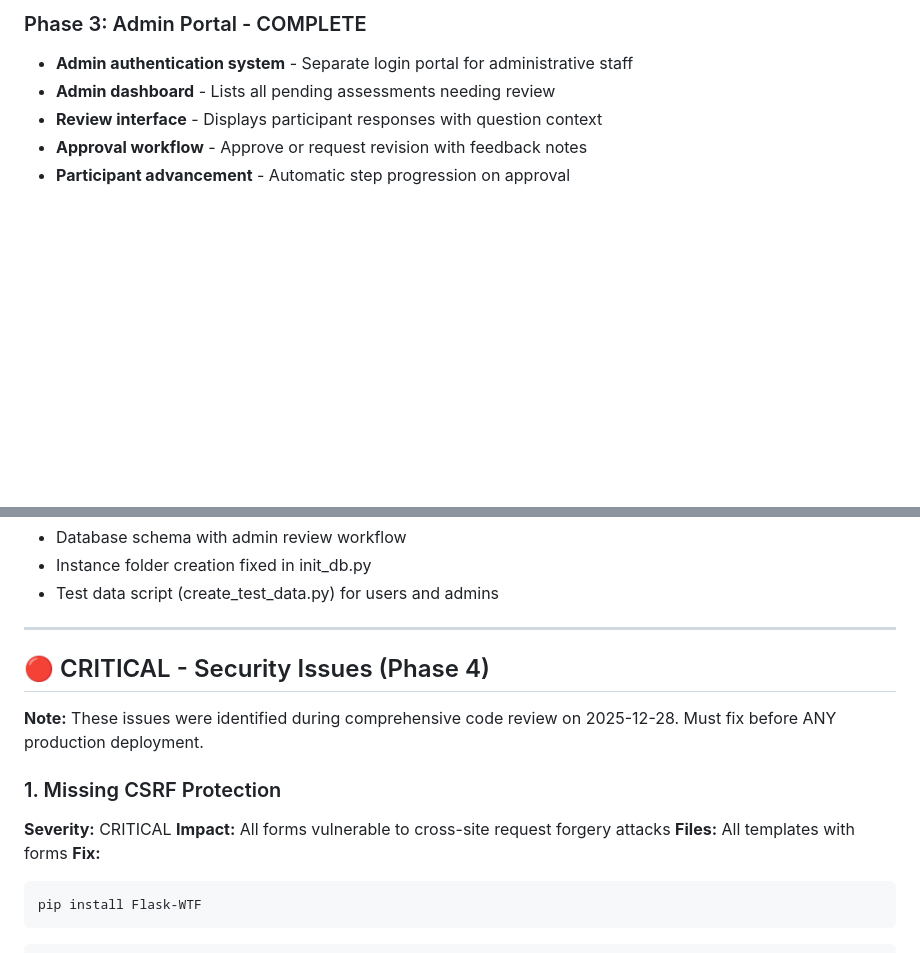
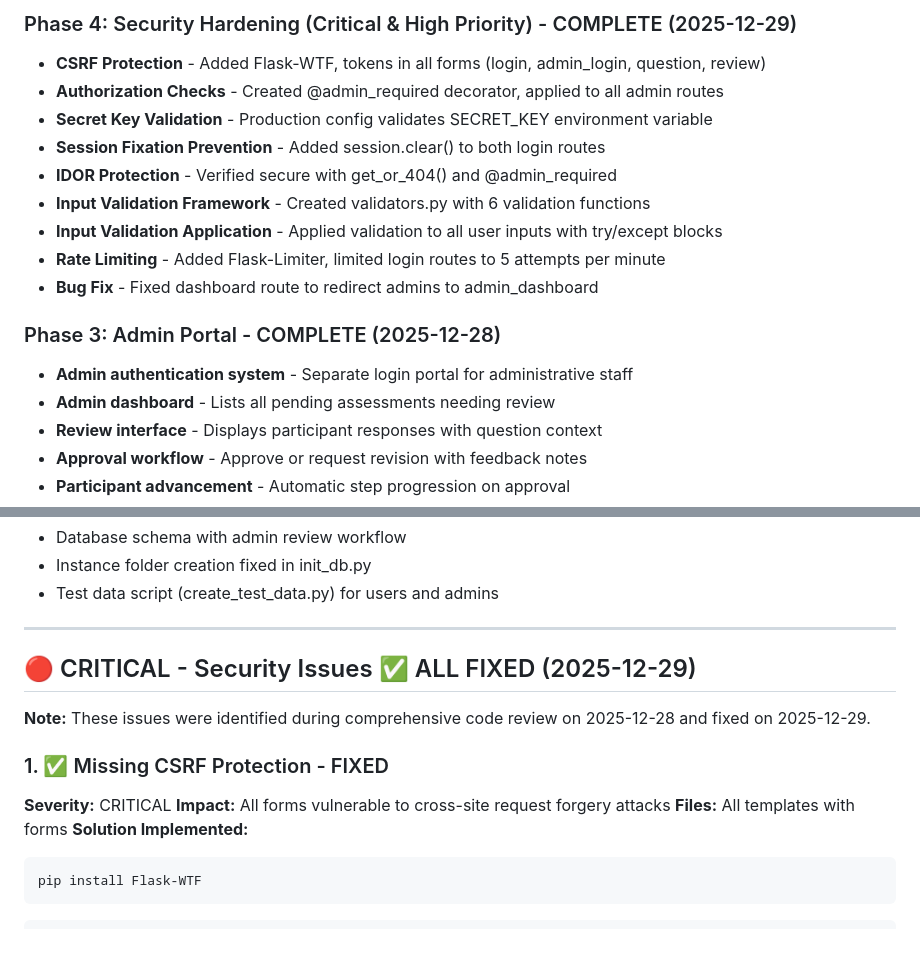
Before and after one commit to timLP79/cbt12, a Markdown page: TODO.md, 2 parts joined by grey strips. GitHub-like rendering; blank space fills up the shorter version.

````diff
--- a/TODO.md
+++ b/TODO.md
@@ -6,5 +6,16 @@
 
-### Phase 3: Admin Portal - COMPLETE
+### Phase 4: Security Hardening (Critical & High Priority) - COMPLETE (2025-12-29)
+- **CSRF Protection** - Added Flask-WTF, tokens in all forms (login, admin_login, question, review)
+- **Authorization Checks** - Created @admin_required decorator, applied to all admin routes
+- **Secret Key Validation** - Production config validates SECRET_KEY environment variable
+- **Session Fixation Prevention** - Added session.clear() to both login routes
+- **IDOR Protection** - Verified secure with get_or_404() and @admin_required
+- **Input Validation Framework** - Created validators.py with 6 validation functions
+- **Input Validation Application** - Applied validation to all user inputs with try/except blocks
+- **Rate Limiting** - Added Flask-Limiter, limited login routes to 5 attempts per minute
+- **Bug Fix** - Fixed dashboard route to redirect admins to admin_dashboard
+
+### Phase 3: Admin Portal - COMPLETE (2025-12-28)
 - **Admin authentication system** - Separate login portal for administrative staff
 - **Admin dashboard** - Lists all pending assessments needing review
 - **Review interface** - Displays participant responses with question context
@@ -36,15 +47,15 @@
 
 ---
 
-## 🔴 CRITICAL - Security Issues (Phase 4)
+## 🔴 CRITICAL - Security Issues ✅ ALL FIXED (2025-12-29)
 
-**Note:** These issues were identified during comprehensive code review on 2025-12-28. Must fix before ANY production deployment.
+**Note:** These issues were identified during comprehensive code review on 2025-12-28 and fixed on 2025-12-29.
 
-### 1. Missing CSRF Protection
+### 1. ✅ Missing CSRF Protection - FIXED
 **Severity:** CRITICAL
 **Impact:** All forms vulnerable to cross-site request forgery attacks
 **Files:** All templates with forms
-**Fix:**
+**Solution Implemented:**
 ```bash
 pip install Flask-WTF
 ```
````
Also changed, not shown: other parts of TODO.md (+2 -2 lines), README.md (+21 -23 lines), WORKFLOW_DESIGN.md (+33 -29 lines).
